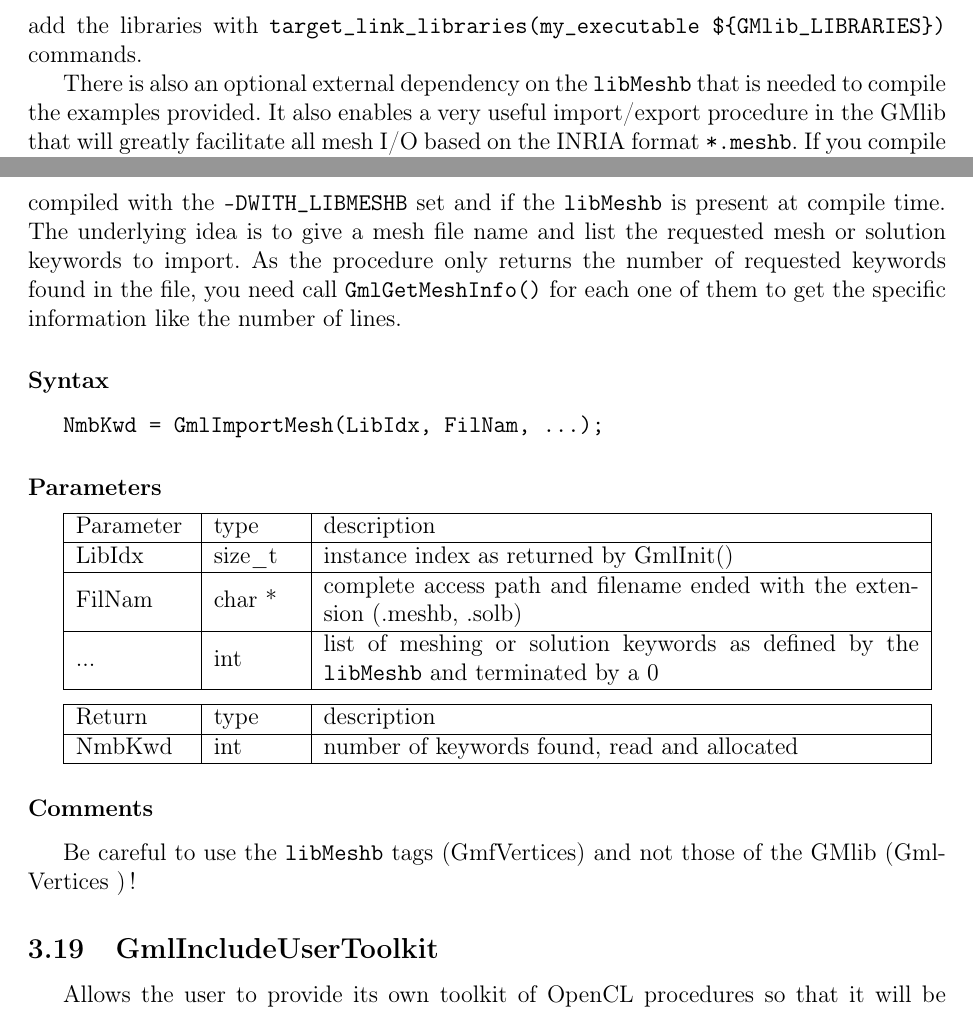
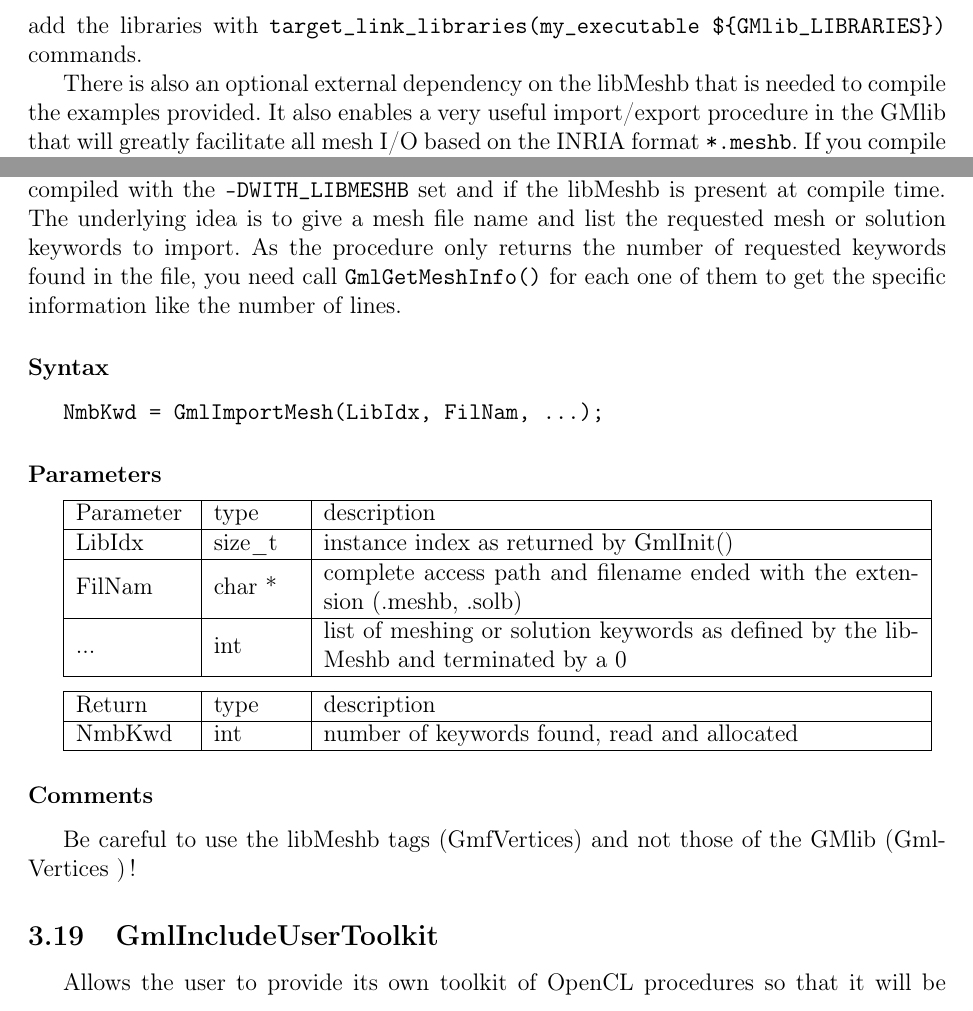
Before and after one commit to LoicMarechal/GMlib, a LaTeX document (Documentation/GMlib3_en.tex): two parts of pages 7 and 29 of 40, joined at a grey line, cut so that both start at the same text. Compiled offline with pdfLaTeX.

Commit message:
Minors updates to the documentation and readme's badges.

```diff
--- a/Documentation/GMlib3_en.tex
+++ b/Documentation/GMlib3_en.tex
@@ -122,7 +122,7 @@ That is why a CMakefile ({\tt CMakeLists.txt}) is provided as it wraps up the GM
 All you need to do is the following string of command lines: {\tt cmake .}, {\tt make} and {\tt make install}.
 Afterward, you only need to call {\tt find\_package(GMlib)} from your project's CMakefile, to the include the directories with {\tt include\_directories (\$\{GMlib\_INCLUDE\_DIRS\})}, and add the libraries with {\tt target\_link\_libraries(my\_executable \$\{GMlib\_LIBRARIES\})} commands.
 
-There is also an optional external dependency on the {\tt libMeshb} that is needed to compile the examples provided.
+There is also an optional external dependency on the libMeshb that is needed to compile the examples provided.
 It also enables a very useful import/export procedure in the GMlib that will greatly facilitate all mesh I/O based on the INRIA format {\tt *.meshb}.
 If you compile both libraries using the included CMakefile, all you need to do is to compile and install the libMeshb first and the GMlib afterward, so that the additional I/O commands will be enabled.
 If you prefer to compile both libraries within your own project and Makefile, you just need to pass this additional argument when compiling the GMlib: {\tt -DWITH\_LIBMESHB}.
@@ -958,7 +959,7 @@ date       & double & absolute date of the day since the system 0 day expressed
 
 
 \subsection{GmlImportMesh}
-This \emph{helper} procedure combines every action needed to read, allocate and transfer to the GPU a whole mesh file with a single call. It is available in the GMlib only if it has been compiled with the {\tt -DWITH\_LIBMESHB} set and if the {\tt libMeshb} is present at compile time. The underlying idea is to give a mesh file name and list the requested mesh or solution keywords to import. As the procedure only returns the number of requested keywords found in the file, you need call {\tt GmlGetMeshInfo()} for each one of them to get the specific information like the number of lines.
+This \emph{helper} procedure combines every action needed to read, allocate and transfer to the GPU a whole mesh file with a single call. It is available in the GMlib only if it has been compiled with the {\tt -DWITH\_LIBMESHB} set and if the libMeshb is present at compile time. The underlying idea is to give a mesh file name and list the requested mesh or solution keywords to import. As the procedure only returns the number of requested keywords found in the file, you need call {\tt GmlGetMeshInfo()} for each one of them to get the specific information like the number of lines.
 
 \subsubsection*{Syntax}
 {\tt NmbKwd = GmlImportMesh(LibIdx, FilNam, ...);}
@@ -972,7 +973,7 @@ LibIdx     & size\_t & instance index as returned by GmlInit() \\
 \hline
 FilNam     & char *  & complete access path and filename ended with the extension (.meshb, .solb) \\
 \hline
-...        & int     & list of meshing or solution keywords as defined by the {\tt libMeshb} and terminated by a 0 \\
+...        & int     & list of meshing or solution keywords as defined by the libMeshb and terminated by a 0 \\
 \hline
 \end{tabular}
 
```
Also changed, not shown: Documentation/GMlib3_en.pdf, README.md, Documentation/GMlib3_en.tex (3 more changed lines).
